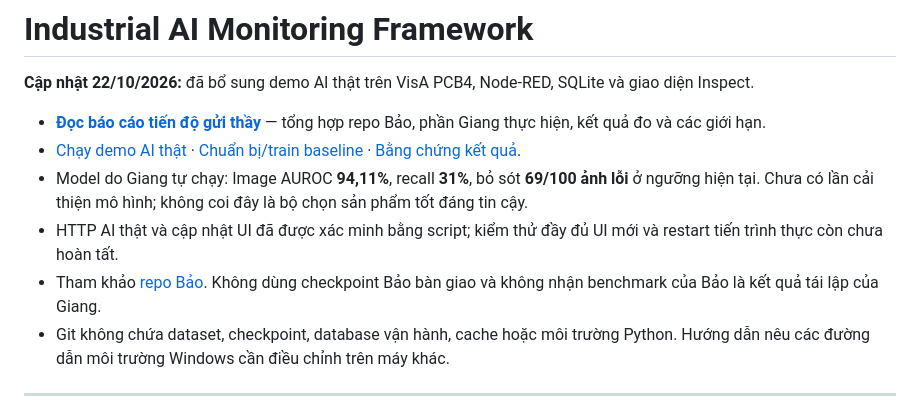
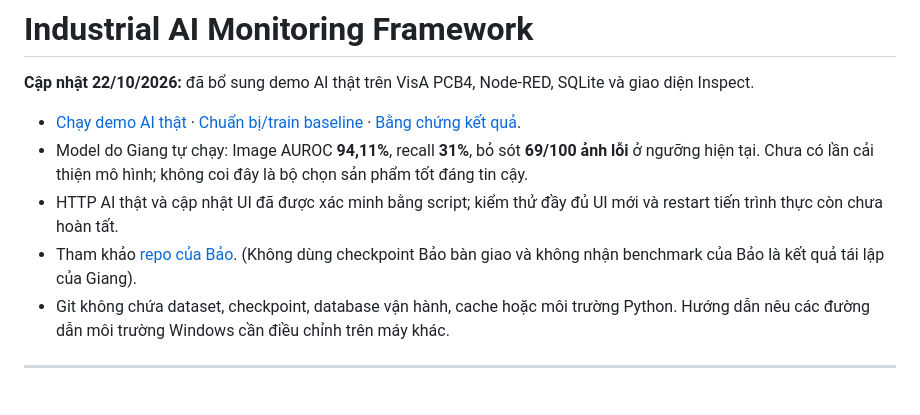
Before and after one commit to Cowaiiz/AIOT_Monitoring_workflow, a Markdown page: README.md, the part around the change. Drawn GitHub-style.

```diff
--- a/README.md
+++ b/README.md
@@ -2,11 +2,10 @@
 
 **Cập nhật 22/10/2026:** đã bổ sung demo AI thật trên VisA PCB4, Node-RED, SQLite và giao diện Inspect.
 
-- **[Đọc báo cáo tiến độ gửi thầy](Report/BAO_CAO_TIEN_DO.md)** — tổng hợp repo Bảo, phần Giang thực hiện, kết quả đo và các giới hạn.
 - [Chạy demo AI thật](pcb4-demo/README.md) · [Chuẩn bị/train baseline](bao-model/TRAINING_README.md) · [Bằng chứng kết quả](Report/evidence/verification-summary.json).
 - Model do Giang tự chạy: Image AUROC **94,11%**, recall **31%**, bỏ sót **69/100 ảnh lỗi** ở ngưỡng hiện tại. Chưa có lần cải thiện mô hình; không coi đây là bộ chọn sản phẩm tốt đáng tin cậy.
 - HTTP AI thật và cập nhật UI đã được xác minh bằng script; kiểm thử đầy đủ UI mới và restart tiến trình thực còn chưa hoàn tất.
-- Tham khảo [repo Bảo](https://github.com/RoyalB26/AIoT_H261). Không dùng checkpoint Bảo bàn giao và không nhận benchmark của Bảo là kết quả tái lập của Giang.
+- Tham khảo [repo của Bảo](https://github.com/RoyalB26/AIoT_H261). (Không dùng checkpoint Bảo bàn giao và không nhận benchmark của Bảo là kết quả tái lập của Giang).
 - Git không chứa dataset, checkpoint, database vận hành, cache hoặc môi trường Python. Hướng dẫn nêu các đường dẫn môi trường Windows cần điều chỉnh trên máy khác.
 
 ---
```
